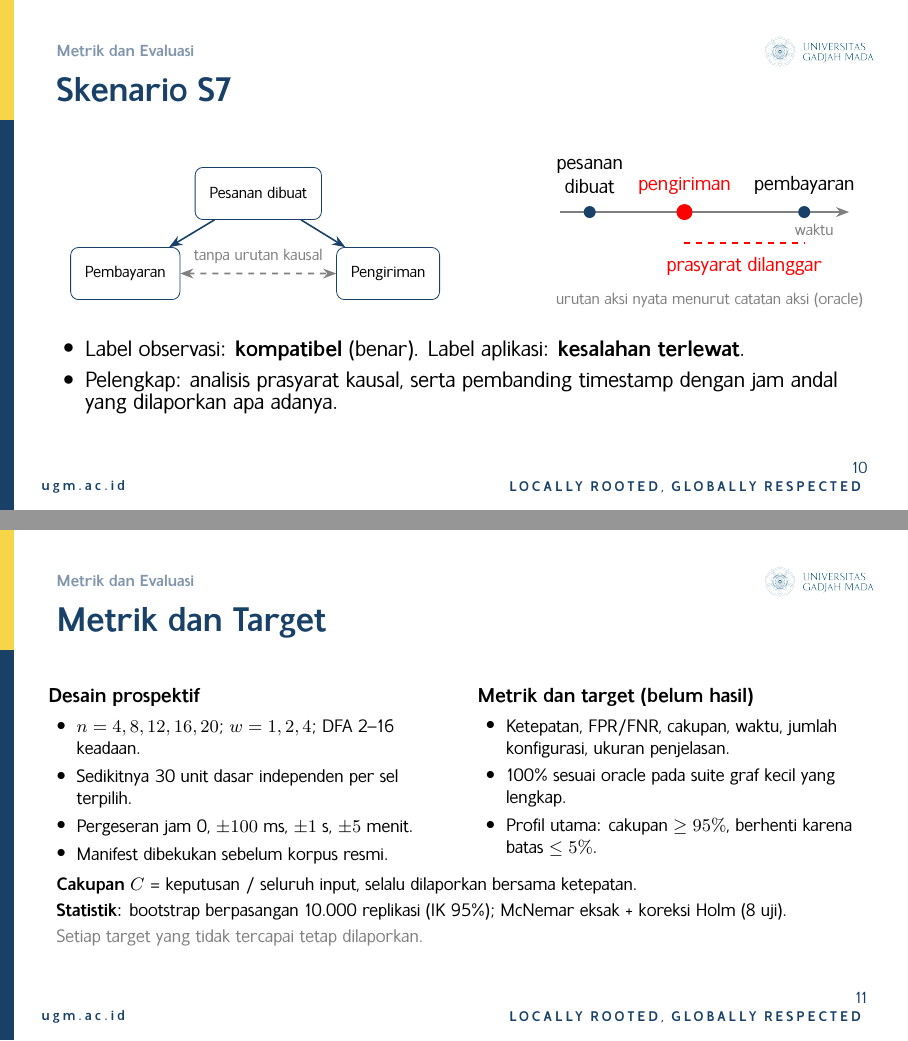
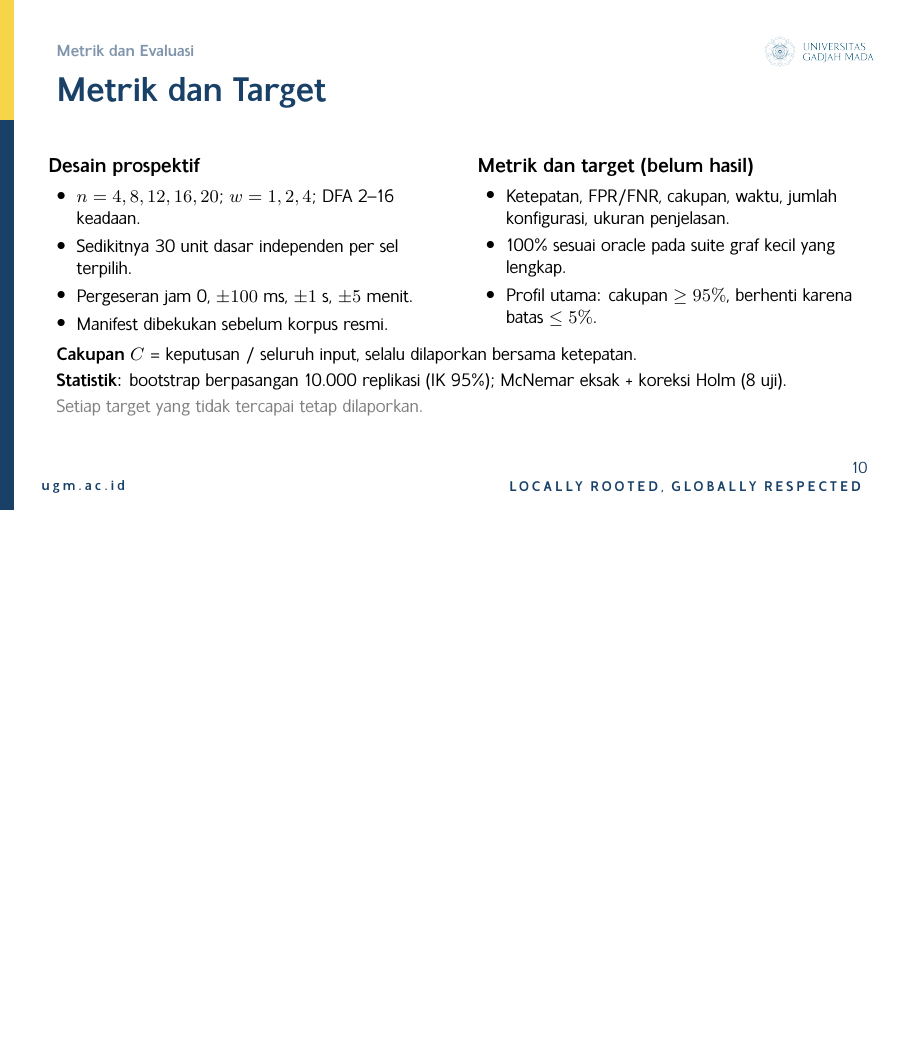
Before and after one commit to sultandevin/skripsi, LaTeX slides (presentation/proposal/main.tex): pages 11 and 12 of 16 before the commit and page 11 of 15 after it, the two joined at a grey line, the shorter picture padded with empty space. Compiled offline with XeLaTeX.

Commit message:
Fold S7 into the scenario table and drop its dedicated slide
Bold the S7 row on the corpus/scenario slide and move the S7
explanation into that slide's speaker note. The deck now has 11
content slides.

Co-Authored-By: Claude Opus 5.5 <noreply@anthropic.com>

```diff
--- a/presentation/proposal/main.tex
+++ b/presentation/proposal/main.tex
@@ -324,49 +324,7 @@ S10 & Alternatif alur kerja & Sesuai oracle independen \\
 \end{column}
 \end{columns}
 \source{S5: aksi tidak terjadi. S8: aksi terjadi, rekaman hilang. Label observasi, aplikasi, dan lintasan dilaporkan terpisah.}
-\note{Tiga korpus memberi tiga jenis bukti: graf sintetis memvalidasi implementasi dan skala, aplikasi terkontrol menguji deteksi kesalahan aplikasi, dan OTel Demo menguji integrasi dengan SDK nyata. Label selalu berasal dari oracle independen, bukan dari keluaran PORV. Bedakan S5 dan S8: pada S5 aksinya memang tidak terjadi, pada S8 aksinya terjadi tetapi rekamannya hilang.}
-\end{frame}
-
-\begin{frame}{Skenario S7}
-\vspace{0.1cm}
-\setlength{\columnsep}{0.2cm}
-\begin{columns}[c,onlytextwidth]
-\begin{column}{0.5\textwidth}
-\centering
-\begin{tikzpicture}[scale=0.8,transform shape,node distance=0.6cm and 0.32cm,
-  every node/.append style={font=\Large},event/.append style={minimum height=1.15cm,inner sep=9pt}]
-  \node[event] (a) {Pesanan dibuat};
-  \node[event,below left=of a] (b) {Pembayaran};
-  \node[event,below right=of a] (c) {Pengiriman};
-  \draw[flow] (a)--(b); \draw[flow] (a)--(c);
-  \draw[gray,thick,dashed,{Stealth}-{Stealth}] (b)--(c)
-    node[midway,above=2pt,font=\small,text=gray]{tanpa urutan kausal};
-\end{tikzpicture}
-\end{column}
-\begin{column}{0.38\textwidth}
-\centering
-\begin{tikzpicture}[x=0.88cm,y=1cm]
-  \draw[gray,thick,-{Stealth}] (0,0) -- (5.8,0);
-  \node[below=2pt,font=\scriptsize,text=gray] at (5.1,0) {waktu};
-  \fill[ugmblue] (0.6,0) circle (3pt);
-  \node[above=5pt,font=\small,align=center] at (0.6,0) {pesanan\\dibuat};
-  \fill[red] (2.5,0) circle (4pt);
-  \node[above=5pt,font=\small,text=red] at (2.5,0) {pengiriman};
-  \fill[ugmblue] (4.9,0) circle (3pt);
-  \node[above=5pt,font=\small] at (4.9,0) {pembayaran};
-  \draw[red,very thick,dashed] (2.5,-0.55)--(4.9,-0.55);
-  \node[below=3pt,font=\small,text=red] at (3.7,-0.55) {prasyarat dilanggar};
-  \node[below=0.75cm,font=\scriptsize,text=gray] at (3.0,-0.55) {urutan aksi nyata menurut catatan aksi (oracle)};
-\end{tikzpicture}
-\end{column}
-\end{columns}
-\vspace{0.2cm}
-\small
-\begin{itemize}\setlength{\itemsep}{2pt}
-  \item Label observasi: \textbf{kompatibel} (benar). Label aplikasi: \textbf{kesalahan terlewat}.
-  \item Pelengkap: analisis prasyarat kausal, serta pembanding timestamp dengan jam andal yang dilaporkan apa adanya.
-\end{itemize}
-\note{Pada varian aplikasi, penegakan prasyarat dimatikan sehingga pengiriman terjadi sebelum pembayaran, dibuktikan oleh catatan aksi. Graf tidak mengurutkan keduanya, jadi ada urutan yang diterima dan PORV menyatakan kompatibel. Itu benar terhadap label observasi, tetapi pada label aplikasi dihitung sebagai kesalahan yang terlewat. Ini batas yang sengaja kami ukur, bukan disembunyikan.}
+\note{Tiga korpus memberi tiga jenis bukti: graf sintetis memvalidasi implementasi dan skala, aplikasi terkontrol menguji deteksi kesalahan aplikasi, dan OTel Demo menguji integrasi dengan SDK nyata. Label selalu berasal dari oracle independen, bukan dari keluaran PORV. Bedakan S5 dan S8: pada S5 aksinya memang tidak terjadi, pada S8 aksinya terjadi tetapi rekamannya hilang. S7 menunjukkan batas deteksi: penegakan prasyarat dimatikan sehingga pengiriman terjadi sebelum pembayaran, tetapi tidak ada sisi kausal di antara keduanya, sehingga ada urutan yang diterima dan PORV menyatakan kompatibel. Itu benar terhadap label observasi, tetapi dihitung sebagai kesalahan yang terlewat pada label aplikasi.}
 \end{frame}
 
 \begin{frame}{Metrik dan Target}
```
Also changed, not shown: presentation/proposal/README.md, presentation/proposal/main.pdf, presentation/proposal/main.tex (4 more changed lines).
